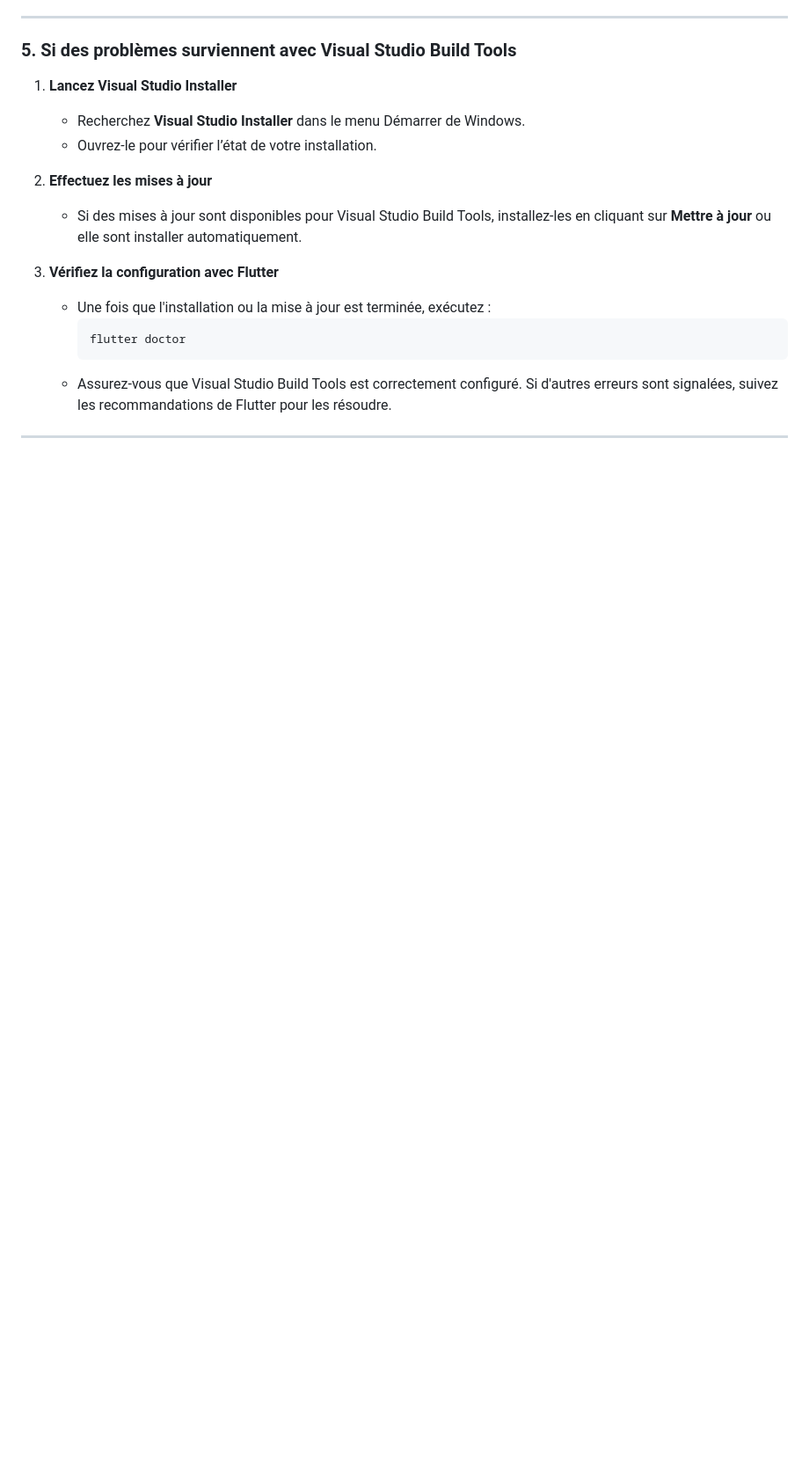
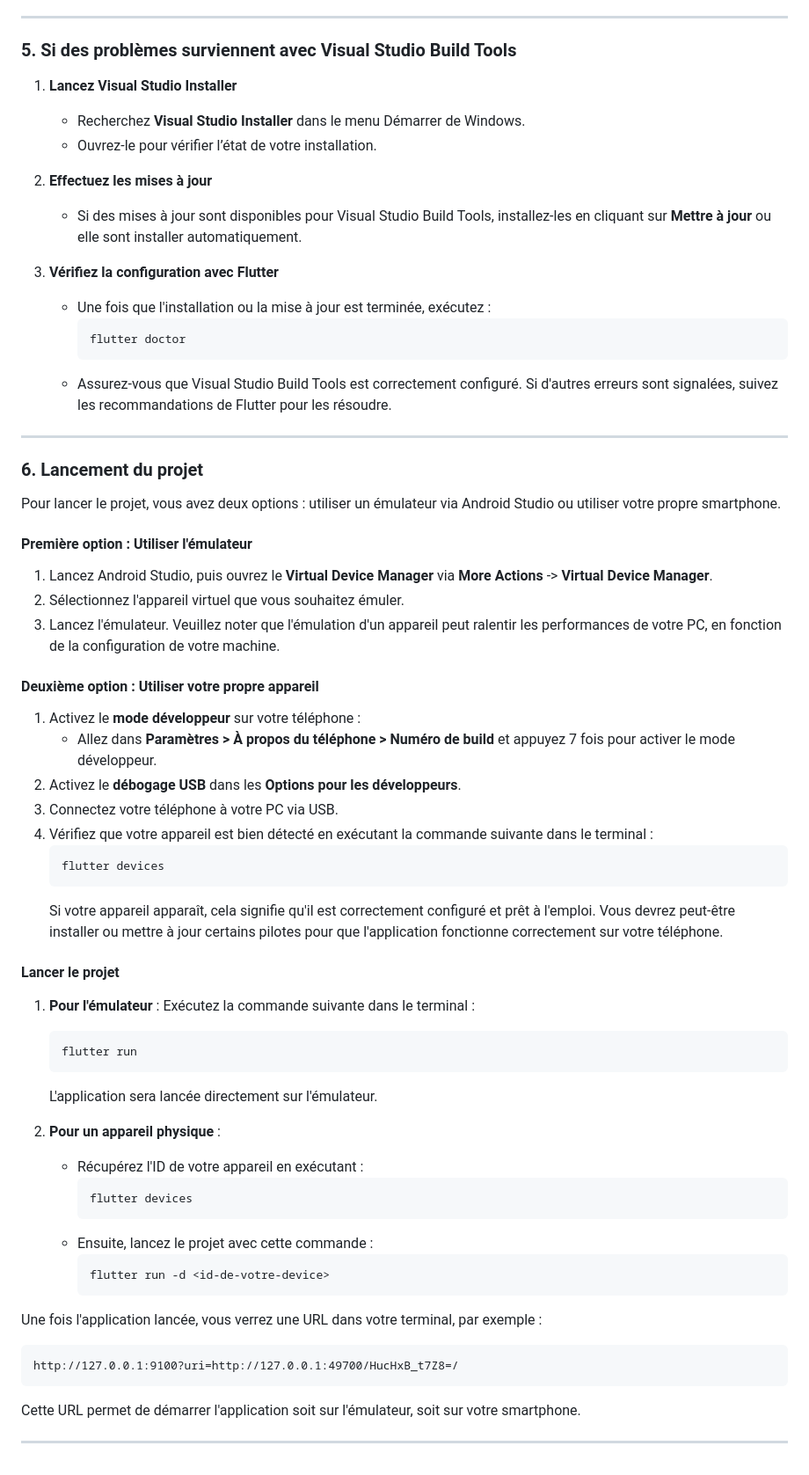
Before and after one commit to LevelingYnov/leveling_mobile, a Markdown page: README.md, the part around the change. Shown: that part at 88% size. Rendered like a GitHub page; blank space fills up the shorter version.

````diff
--- a/README.md
+++ b/README.md
@@ -84,3 +84,48 @@ Si la commande de création de projet fonctionne correctement, cela signifie que
    - Assurez-vous que Visual Studio Build Tools est correctement configuré. Si d'autres erreurs sont signalées, suivez les recommandations de Flutter pour les résoudre.
 
 ---
+
+### **6. Lancement du projet**
+
+Pour lancer le projet, vous avez deux options : utiliser un émulateur via Android Studio ou utiliser votre propre smartphone.
+
+#### **Première option : Utiliser l'émulateur**
+1. Lancez Android Studio, puis ouvrez le **Virtual Device Manager** via **More Actions** -> **Virtual Device Manager**.
+2. Sélectionnez l'appareil virtuel que vous souhaitez émuler.
+3. Lancez l'émulateur. Veuillez noter que l'émulation d'un appareil peut ralentir les performances de votre PC, en fonction de la configuration de votre machine.
+
+#### **Deuxième option : Utiliser votre propre appareil**
+1. Activez le **mode développeur** sur votre téléphone :
+   - Allez dans **Paramètres > À propos du téléphone > Numéro de build** et appuyez 7 fois pour activer le mode développeur.
+2. Activez le **débogage USB** dans les **Options pour les développeurs**.
+3. Connectez votre téléphone à votre PC via USB.
+4. Vérifiez que votre appareil est bien détecté en exécutant la commande suivante dans le terminal :
+   ```bash
+   flutter devices
+   ```
+   Si votre appareil apparaît, cela signifie qu'il est correctement configuré et prêt à l'emploi. Vous devrez peut-être installer ou mettre à jour certains pilotes pour que l'application fonctionne correctement sur votre téléphone.
+
+#### **Lancer le projet**
+1. **Pour l'émulateur** : Exécutez la commande suivante dans le terminal :
+   ```bash
+   flutter run
+   ```
+   L'application sera lancée directement sur l'émulateur.
+
+2. **Pour un appareil physique** :
+   - Récupérez l'ID de votre appareil en exécutant :
+     ```bash
+     flutter devices
+     ```
+   - Ensuite, lancez le projet avec cette commande :
+     ```bash
+     flutter run -d <id-de-votre-device>
+     ```
+
+Une fois l'application lancée, vous verrez une URL dans votre terminal, par exemple :
+```
+http://127.0.0.1:9100?uri=http://127.0.0.1:49700/HucHxB_t7Z8=/
+```
+Cette URL permet de démarrer l'application soit sur l'émulateur, soit sur votre smartphone.
+
+---
````
